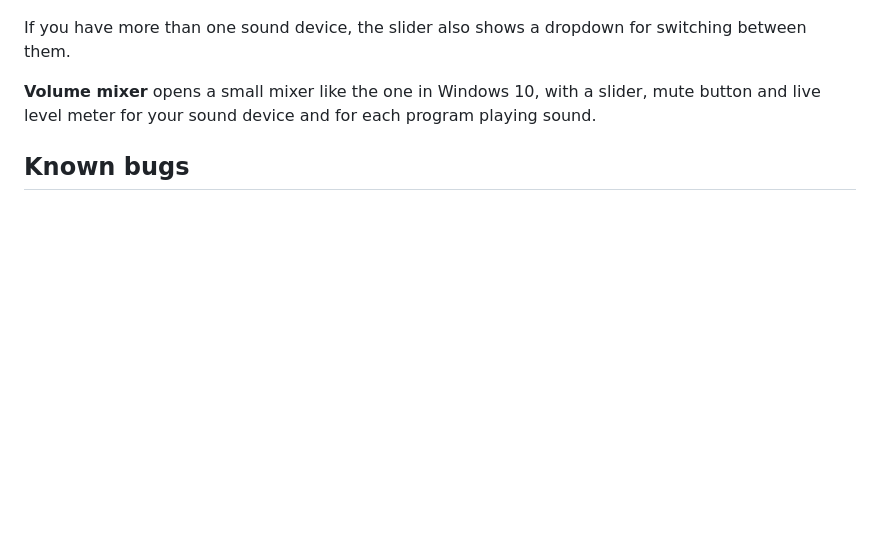
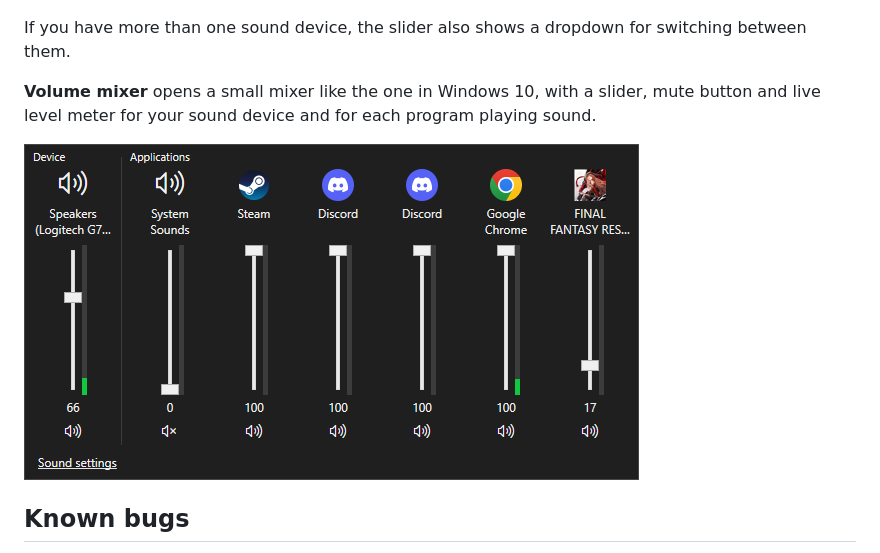
Before and after one commit to Gnawbie/additional-screen-taskbars, a Markdown page: README.md, the part around the change. Drawn GitHub-style; pictures changed too: docs/volume-mixer.png (added); blank space fills up the shorter version.

Commit message:
Add a screenshot of the volume mixer to the README
Co-Authored-By: Claude Opus 5.5 <noreply@anthropic.com>

```diff
--- a/README.md
+++ b/README.md
@@ -50,6 +50,8 @@ If you have more than one sound device, the slider also shows a dropdown for swi
 
 **Volume mixer** opens a small mixer like the one in Windows 10, with a slider, mute button and live level meter for your sound device and for each program playing sound.
 
+![AST's volume mixer, with the sound device on the left and a column for each program playing sound, each with its icon, a vertical slider, a green level meter, its level and a mute button](docs/volume-mixer.png)
+
 ## Known bugs
 
 - **Starting with Windows:** AST may not start after a restart, or may take over a minute to appear after you sign in. We're working on a fix. Until then, start it from the desktop shortcut or the Start menu. If you've replaced the Windows taskbar, it may also stay on auto-hide until AST starts.
```
